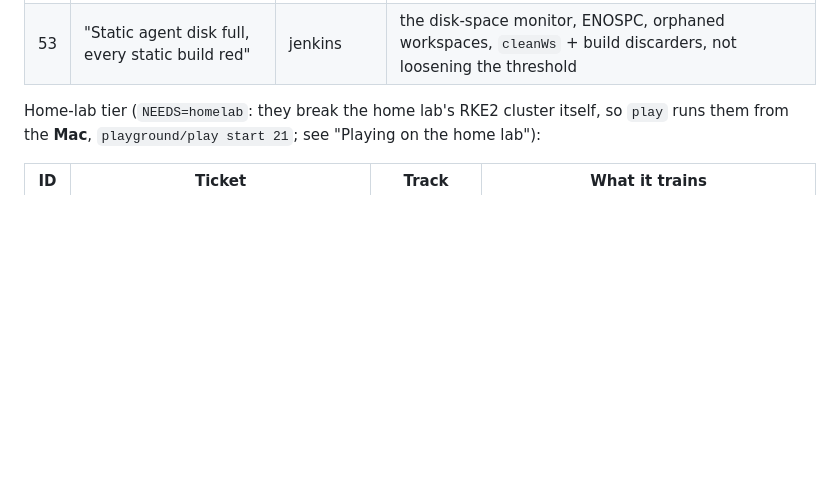
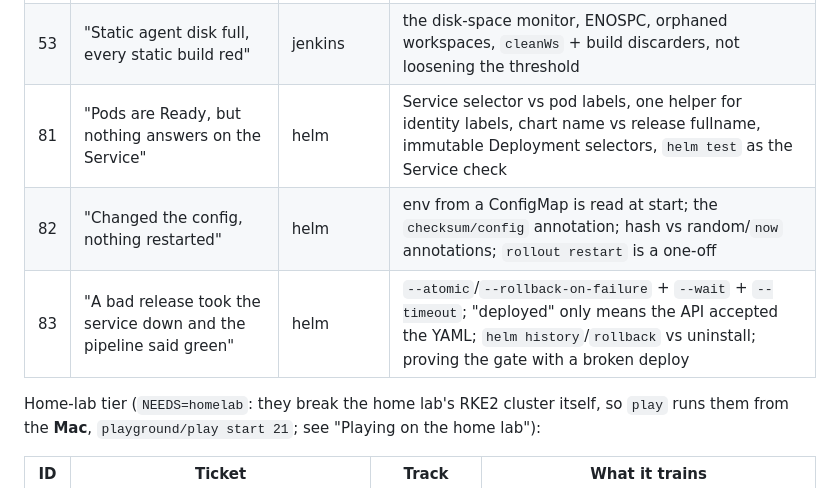
Before and after one commit to alecuvalentin22/aws-kodekloud-playground, a Markdown page: playground/README.md, the part around the change. Rendered like a GitHub page; blank space fills up the shorter version.

Commit message:
playground README: Helm drills 81-83
Co-Authored-By: Claude Opus 5.5 <noreply@anthropic.com>
Claude-Session: https://claude.ai/code/session_01Qk1QWCQjhm9j64Y3WTi1ah

```diff
--- a/playground/README.md
+++ b/playground/README.md
@@ -95,6 +95,9 @@ is a set of real incident stories in your own words.
 | 51 | "build-01 is offline and the release only runs there" | jenkins | static (inbound) agents: agent vs controller log, a stale node secret a restart can't fix, the "temporarily offline" flag, why not to move a host-bound job to the controller |
 | 52 | "Works on the first build, fails on the second" | jenkins | static workspaces persist: ignored files survive checkout, a cache with no key, stale `dist/`, cleaning at the start vs only in `post`, why pods hide it |
 | 53 | "Static agent disk full, every static build red" | jenkins | the disk-space monitor, ENOSPC, orphaned workspaces, `cleanWs` + build discarders, not loosening the threshold |
+| 81 | "Pods are Ready, but nothing answers on the Service" | helm | Service selector vs pod labels, one helper for identity labels, chart name vs release fullname, immutable Deployment selectors, `helm test` as the Service check |
+| 82 | "Changed the config, nothing restarted" | helm | env from a ConfigMap is read at start; the `checksum/config` annotation; hash vs random/`now` annotations; `rollout restart` is a one-off |
+| 83 | "A bad release took the service down and the pipeline said green" | helm | `--atomic`/`--rollback-on-failure` + `--wait` + `--timeout`; "deployed" only means the API accepted the YAML; `helm history`/`rollback` vs uninstall; proving the gate with a broken deploy |
 
 Home-lab tier (`NEEDS=homelab`: they break the home lab's RKE2 cluster itself, so
 `play` runs them from the **Mac**, `playground/play start 21`; see "Playing on the home lab"):
```
